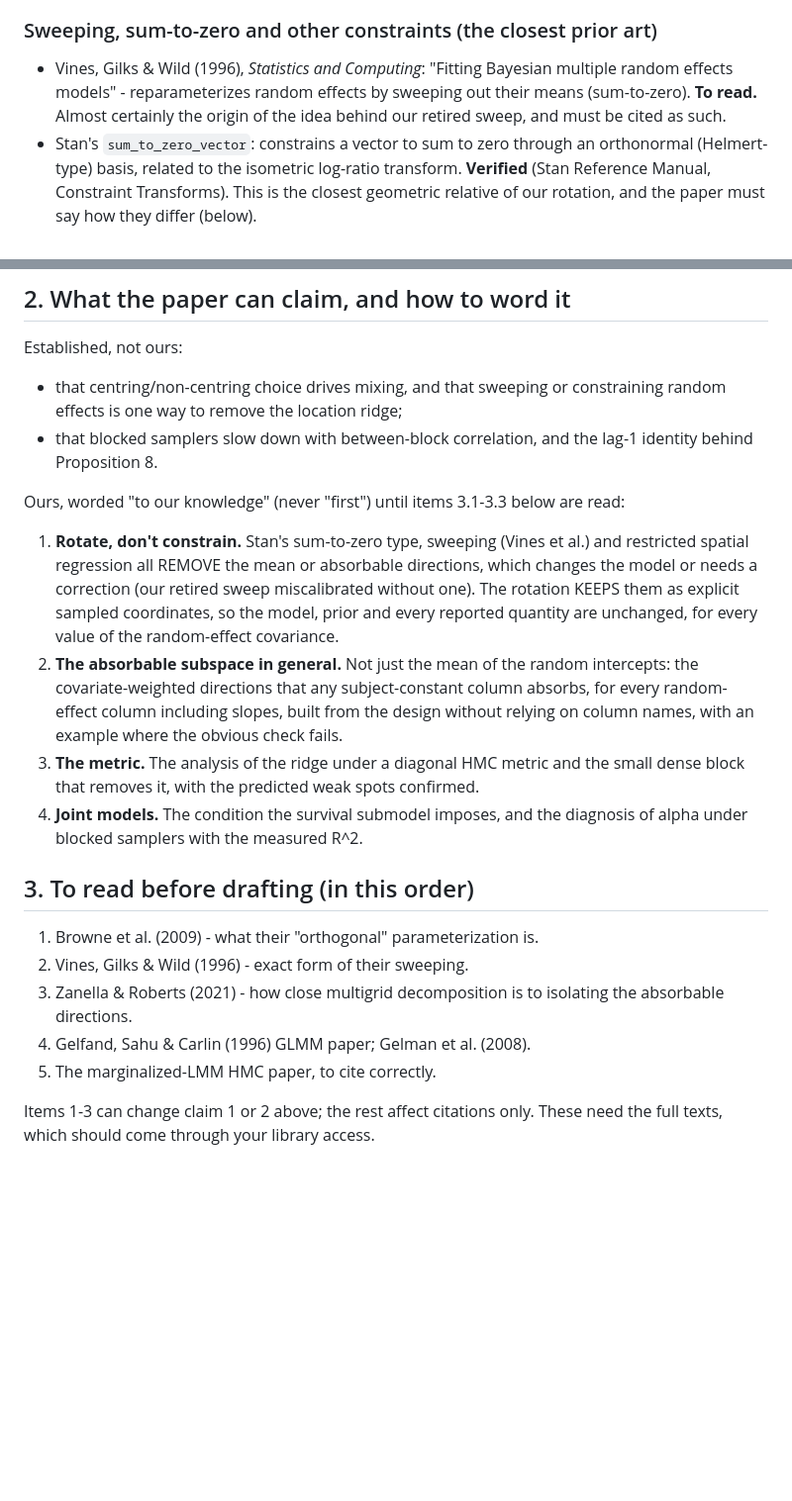
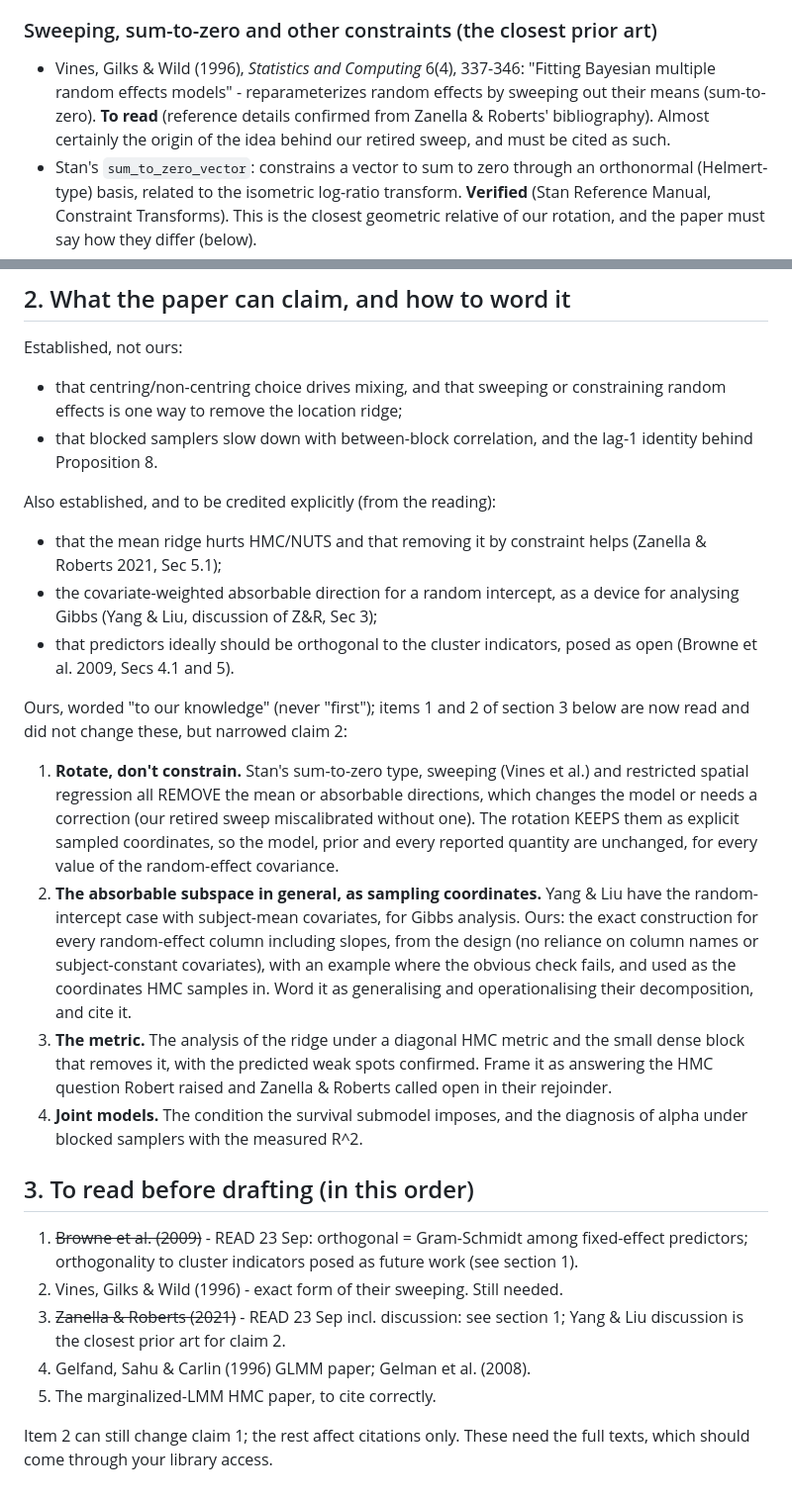
Before and after one commit to jmjaxmaintainer-jpg/jmjax, a Markdown page: dev/notes/paper-literature.md, 2 parts joined by grey strips. Shown at 99% size. Rendered like a GitHub page; blank space fills up the shorter version.

```diff
--- a/dev/notes/paper-literature.md
+++ b/dev/notes/paper-literature.md
@@ -26,9 +26,10 @@ specific claim.
   the fixed-effect / random-effect location ridge.
 
 ### Sweeping, sum-to-zero and other constraints (the closest prior art)
-- Vines, Gilks & Wild (1996), *Statistics and Computing*: "Fitting
-  Bayesian multiple random effects models" - reparameterizes random
-  effects by sweeping out their means (sum-to-zero). **To read.** Almost
+- Vines, Gilks & Wild (1996), *Statistics and Computing* 6(4), 337-346:
+  "Fitting Bayesian multiple random effects models" - reparameterizes
+  random effects by sweeping out their means (sum-to-zero). **To read**
+  (reference details confirmed from Zanella & Roberts' bibliography). Almost
   certainly the origin of the idea behind our retired sweep, and must be
   cited as such.
 - Stan's `sum_to_zero_vector`: constrains a vector to sum to zero through
@@ -105,8 +175,16 @@ Established, not ours:
 - that blocked samplers slow down with between-block correlation, and the
   lag-1 identity behind Proposition 8.
 
-Ours, worded "to our knowledge" (never "first") until items 3.1-3.3 below
-are read:
+Also established, and to be credited explicitly (from the reading):
+- that the mean ridge hurts HMC/NUTS and that removing it by constraint
+  helps (Zanella & Roberts 2021, Sec 5.1);
+- the covariate-weighted absorbable direction for a random intercept, as
+  a device for analysing Gibbs (Yang & Liu, discussion of Z&R, Sec 3);
+- that predictors ideally should be orthogonal to the cluster indicators,
+  posed as open (Browne et al. 2009, Secs 4.1 and 5).
+
+Ours, worded "to our knowledge" (never "first"); items 1 and 2 of section
+3 below are now read and did not change these, but narrowed claim 2:
 1. **Rotate, don't constrain.** Stan's sum-to-zero type, sweeping (Vines
    et al.) and restricted spatial regression all REMOVE the mean or
    absorbable directions, which changes the model or needs a correction
@@ -114,25 +192,31 @@ are read:
    as explicit sampled coordinates, so the model, prior and every reported
    quantity are unchanged, for every value of the random-effect
    covariance.
-2. **The absorbable subspace in general.** Not just the mean of the random
-   intercepts: the covariate-weighted directions that any subject-constant
-   column absorbs, for every random-effect column including slopes, built
-   from the design without relying on column names, with an example where
-   the obvious check fails.
+2. **The absorbable subspace in general, as sampling coordinates.** Yang
+   & Liu have the random-intercept case with subject-mean covariates, for
+   Gibbs analysis. Ours: the exact construction for every random-effect
+   column including slopes, from the design (no reliance on column names
+   or subject-constant covariates), with an example where the obvious
+   check fails, and used as the coordinates HMC samples in. Word it as
+   generalising and operationalising their decomposition, and cite it.
 3. **The metric.** The analysis of the ridge under a diagonal HMC metric
    and the small dense block that removes it, with the predicted weak
-   spots confirmed.
+   spots confirmed. Frame it as answering the HMC question Robert raised
+   and Zanella & Roberts called open in their rejoinder.
 4. **Joint models.** The condition the survival submodel imposes, and the
    diagnosis of alpha under blocked samplers with the measured R^2.
 
 ## 3. To read before drafting (in this order)
 
-1. Browne et al. (2009) - what their "orthogonal" parameterization is.
-2. Vines, Gilks & Wild (1996) - exact form of their sweeping.
-3. Zanella & Roberts (2021) - how close multigrid decomposition is to
-   isolating the absorbable directions.
+1. ~~Browne et al. (2009)~~ - READ 23 Sep: orthogonal = Gram-Schmidt
+   among fixed-effect predictors; orthogonality to cluster indicators
+   posed as future work (see section 1).
+2. Vines, Gilks & Wild (1996) - exact form of their sweeping. Still
+   needed.
+3. ~~Zanella & Roberts (2021)~~ - READ 23 Sep incl. discussion: see
+   section 1; Yang & Liu discussion is the closest prior art for claim 2.
 4. Gelfand, Sahu & Carlin (1996) GLMM paper; Gelman et al. (2008).
 5. The marginalized-LMM HMC paper, to cite correctly.
 
-Items 1-3 can change claim 1 or 2 above; the rest affect citations only.
+Item 2 can still change claim 1; the rest affect citations only.
 These need the full texts, which should come through your library access.
```
Also changed, not shown: other parts of dev/notes/paper-literature.md (+84 -15 lines).
